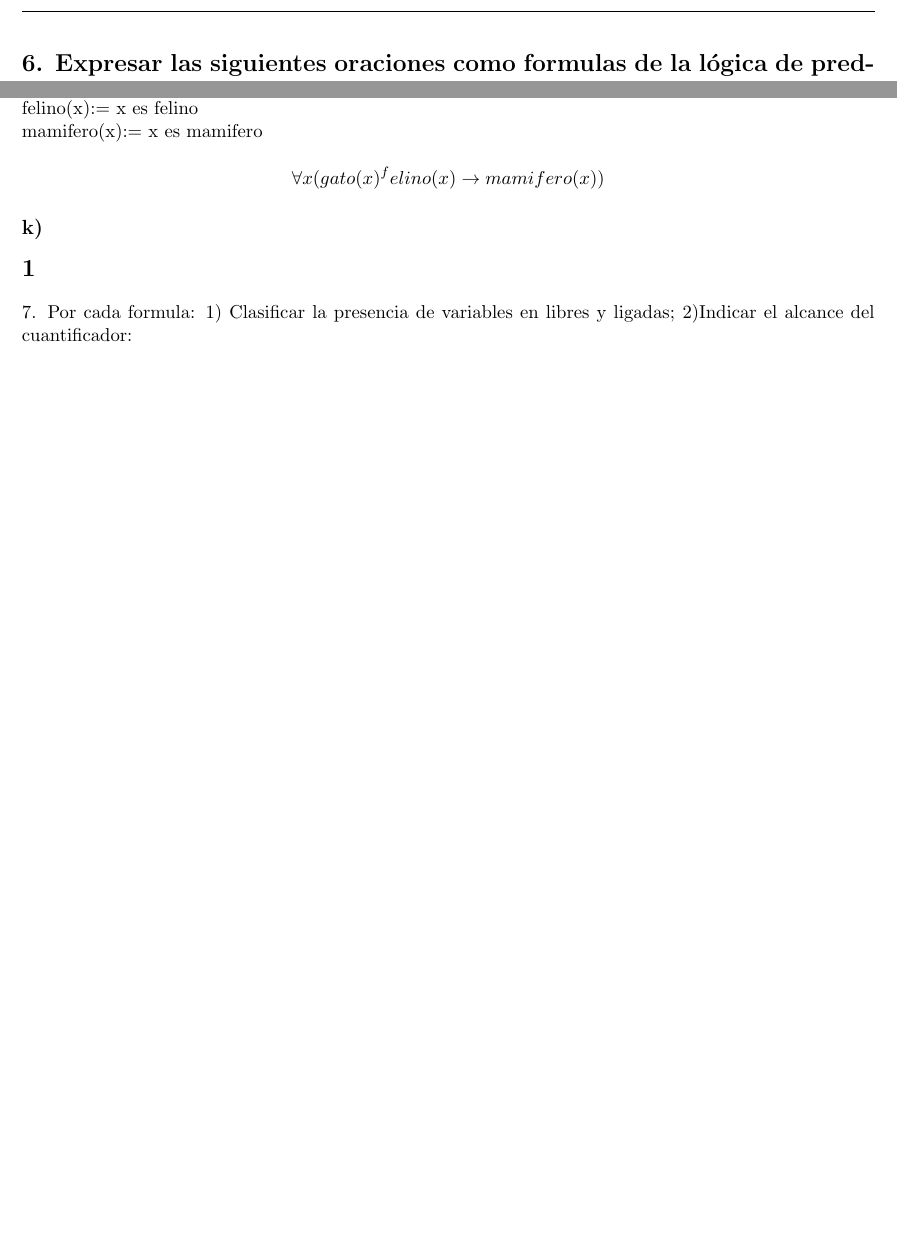
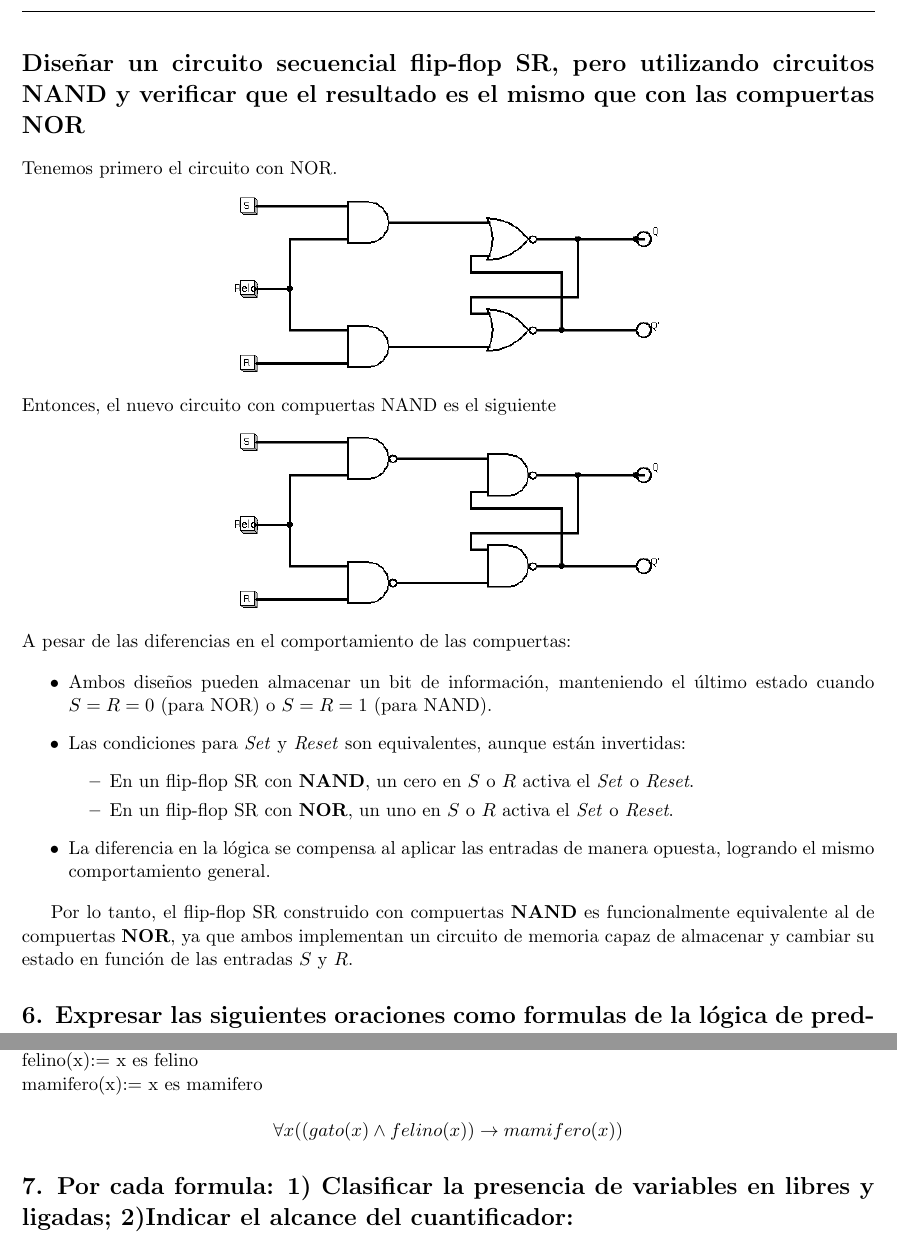
Before and after one commit to IhebelTenorio/ED_TyP3, a LaTeX document (logica.tex): two parts of pages 6 and 8 of 10 before the commit and two parts of pages 6 and 9 of 11 after it, joined at a grey line, cut at the place of the change, the shorter picture padded with empty space. Compiled offline with pdfLaTeX.

Commit message:
Termino ej5

```diff
--- a/logica.tex
+++ b/logica.tex
@@ -333,7 +333,28 @@ $E_4$ & $E_3$ & $E_2$ & $E_1$ & $S_3$ & $S_2$ & $S_1$ \\
 
 
 %====== Ejercicio 05 ======%
+\section*{Diseñar un circuito secuencial flip-flop SR, pero utilizando circuitos NAND y verificar que el resultado es el mismo que con las compuertas NOR}
+Tenemos primero el circuito con NOR.
+\begin{center}
+  \includegraphics[width=9cm]{./imagenes/Ej50.png}
+\end{center}
+Entonces, el nuevo circuito con compuertas NAND es el siguiente
+\begin{center}
+  \includegraphics[width=9cm]{./imagenes/Ej5.png}
+\end{center}
+A pesar de las diferencias en el comportamiento de las compuertas:
 
+\begin{itemize}
+    \item Ambos diseños pueden almacenar un bit de información, manteniendo el último estado cuando $S = R = 0$ (para NOR) o $S = R = 1$ (para NAND).
+    \item Las condiciones para \textit{Set} y \textit{Reset} son equivalentes, aunque están invertidas:
+    \begin{itemize}
+        \item En un flip-flop SR con \textbf{NAND}, un cero en $S$ o $R$ activa el \textit{Set} o \textit{Reset}.
+        \item En un flip-flop SR con \textbf{NOR}, un uno en $S$ o $R$ activa el \textit{Set} o \textit{Reset}.
+    \end{itemize}
+    \item La diferencia en la lógica se compensa al aplicar las entradas de manera opuesta, logrando el mismo comportamiento general.
+\end{itemize}
+
+Por lo tanto, el flip-flop SR construido con compuertas \textbf{NAND} es funcionalmente equivalente al de compuertas \textbf{NOR}, ya que ambos implementan un circuito de memoria capaz de almacenar y cambiar su estado en función de las entradas $S$ y $R$.
 
 
 
@@ -470,13 +492,11 @@ Cuantificadores:$\forall $ gatos\\
 gato(x):= x es gato\\
 felino(x):= x es felino\\
 mamifero(x):= x es mamifero\\
-$$\forall x(gato(x)^felino(x) \rightarrow mamifero(x))$$
-%------   inciso j)  ------%
-\subsection*{k) }
+$$\forall x((gato(x) \land felino(x)) \rightarrow mamifero(x))$$
 
 
 %====== Ejercicio 07 ======%
-\section{}7. Por cada formula: 1) Clasificar la presencia de variables en libres y ligadas; 2)Indicar el alcance del cuantificador:
+\section*{7. Por cada formula: 1) Clasificar la presencia de variables en libres y ligadas; 2)Indicar el alcance del cuantificador:}
 
 \subsection*{a) \( R(x, y) \land L(y) \)}
 
```
Also changed, not shown: imagenes/Ej5.png (added), imagenes/Ej50.png (added), logica.tex (11 more changed lines).
